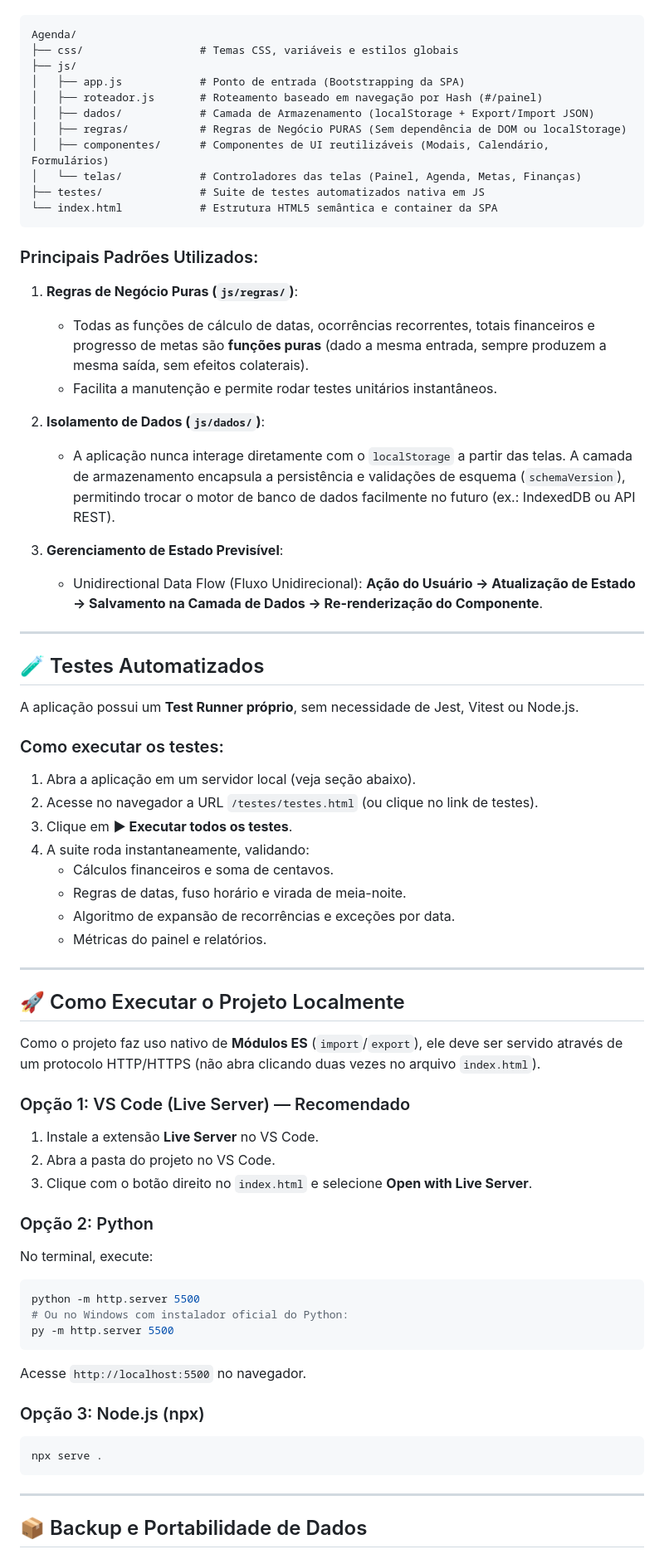
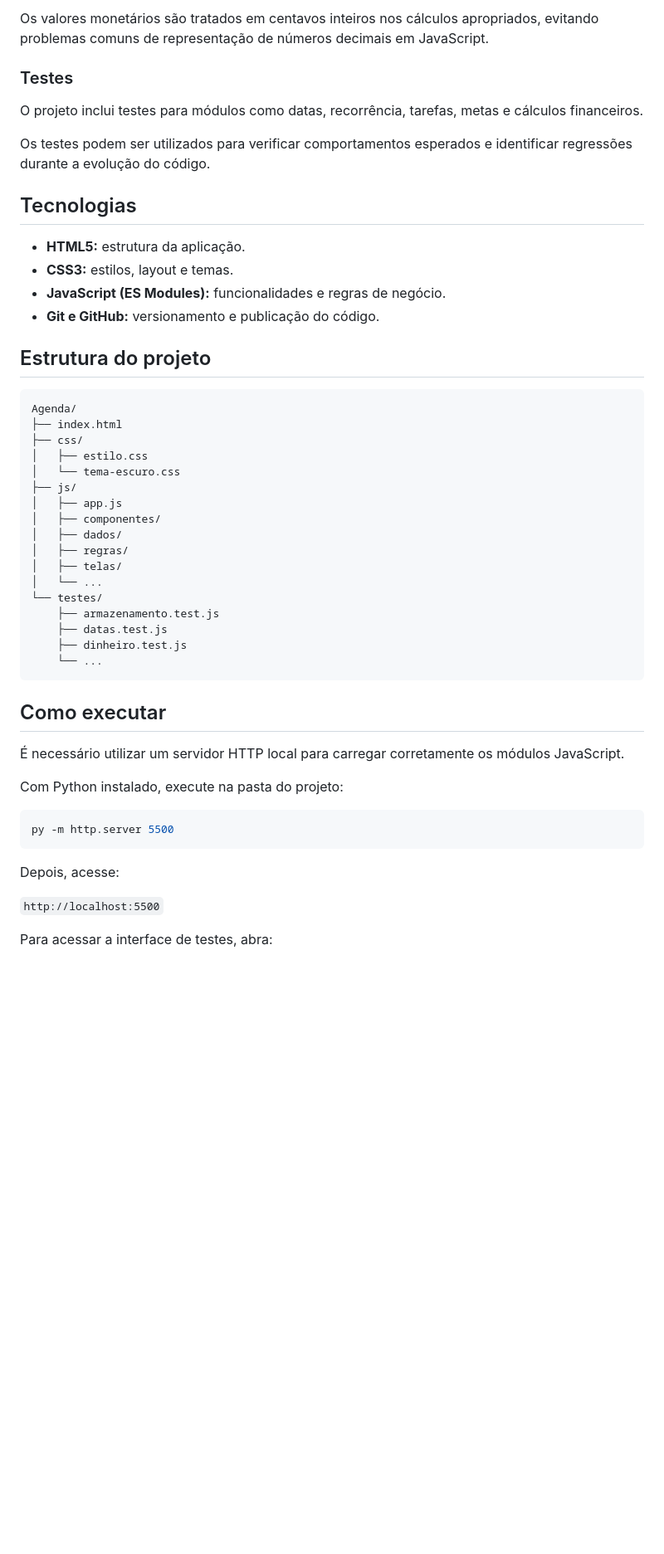
Before and after one commit to SabrinaGamaa/Agenda, a Markdown page: README.md, the part around one of its changes. Shown at 83% size. GitHub-like rendering; blank space fills up the shorter version.

````diff
--- a/README.md
+++ b/README.md
@@ -60,69 +73,53 @@ O código segue o padrão de **Clean Architecture (Arquitetura Limpa)** adaptado
+Os valores monetários são tratados em centavos inteiros nos cálculos apropriados, evitando problemas comuns de representação de números decimais em JavaScript.
+
+### Testes
+
+O projeto inclui testes para módulos como datas, recorrência, tarefas, metas e cálculos financeiros.
+
+Os testes podem ser utilizados para verificar comportamentos esperados e identificar regressões durante a evolução do código.
+
+## Tecnologias
+
+- **HTML5:** estrutura da aplicação.
+- **CSS3:** estilos, layout e temas.
+- **JavaScript (ES Modules):** funcionalidades e regras de negócio.
+- **Git e GitHub:** versionamento e publicação do código.
+
+## Estrutura do projeto
+
+```text
 Agenda/
-├── css/                  # Temas CSS, variáveis e estilos globais
+├── index.html
+├── css/
+│   ├── estilo.css
+│   └── tema-escuro.css
 ├── js/
-│   ├── app.js            # Ponto de entrada (Bootstrapping da SPA)
-│   ├── roteador.js       # Roteamento baseado em navegação por Hash (#/painel)
-│   ├── dados/            # Camada de Armazenamento (localStorage + Export/Import JSON)
-│   ├── regras/           # Regras de Negócio PURAS (Sem dependência de DOM ou localStorage)
-│   ├── componentes/      # Componentes de UI reutilizáveis (Modais, Calendário, Formulários)
-│   └── telas/            # Controladores das telas (Painel, Agenda, Metas, Finanças)
-├── testes/               # Suite de testes automatizados nativa em JS
-└── index.html            # Estrutura HTML5 semântica e container da SPA
+│   ├── app.js
+│   ├── componentes/
+│   ├── dados/
+│   ├── regras/
+│   ├── telas/
+│   └── ...
+└── testes/
+    ├── armazenamento.test.js
+    ├── datas.test.js
+    ├── dinheiro.test.js
+    └── ...
 ```
 
-### Principais Padrões Utilizados:
-1. **Regras de Negócio Puras (`js/regras/`)**:
-   - Todas as funções de cálculo de datas, ocorrências recorrentes, totais financeiros e progresso de metas são **funções puras** (dado a mesma entrada, sempre produzem a mesma saída, sem efeitos colaterais).
-   - Facilita a manutenção e permite rodar testes unitários instantâneos.
+## Como executar
 
-2. **Isolamento de Dados (`js/dados/`)**:
-   - A aplicação nunca interage diretamente com o `localStorage` a partir das telas. A camada de armazenamento encapsula a persistência e validações de esquema (`schemaVersion`), permitindo trocar o motor de banco de dados facilmente no futuro (ex.: IndexedDB ou API REST).
+É necessário utilizar um servidor HTTP local para carregar corretamente os módulos JavaScript.
 
-3. **Gerenciamento de Estado Previsível**:
-   - Unidirectional Data Flow (Fluxo Unidirecional): **Ação do Usuário → Atualização de Estado → Salvamento na Camada de Dados → Re-renderização do Componente**.
+Com Python instalado, execute na pasta do projeto:
 
----
-
-## 🧪 Testes Automatizados
-
-A aplicação possui um **Test Runner próprio**, sem necessidade de Jest, Vitest ou Node.js.
-
-### Como executar os testes:
-1. Abra a aplicação em um servidor local (veja seção abaixo).
-2. Acesse no navegador a URL `/testes/testes.html` (ou clique no link de testes).
-3. Clique em **▶ Executar todos os testes**.
-4. A suite roda instantaneamente, validando:
-   - Cálculos financeiros e soma de centavos.
-   - Regras de datas, fuso horário e virada de meia-noite.
-   - Algoritmo de expansão de recorrências e exceções por data.
-   - Métricas do painel e relatórios.
-
----
-
-## 🚀 Como Executar o Projeto Localmente
-
-Como o projeto faz uso nativo de **Módulos ES** (`import`/`export`), ele deve ser servido através de um protocolo HTTP/HTTPS (não abra clicando duas vezes no arquivo `index.html`).
-
-### Opção 1: VS Code (Live Server) — Recomendado
-1. Instale a extensão **Live Server** no VS Code.
-2. Abra a pasta do projeto no VS Code.
-3. Clique com o botão direito no `index.html` e selecione **Open with Live Server**.
-
-### Opção 2: Python
-No terminal, execute:
 ```bash
-python -m http.server 5500
-# Ou no Windows com instalador oficial do Python:
 py -m http.server 5500
 ```
-Acesse `http://localhost:5500` no navegador.
 
-### Opção 3: Node.js (npx)
-```bash
-npx serve .
-```
+Depois, acesse:
 
----
+`http://localhost:5500`
 
-## 📦 Backup e Portabilidade de Dados
+Para acessar a interface de testes, abra:
 
````
Also changed, not shown: other parts of README.md (+63 -53 lines).
